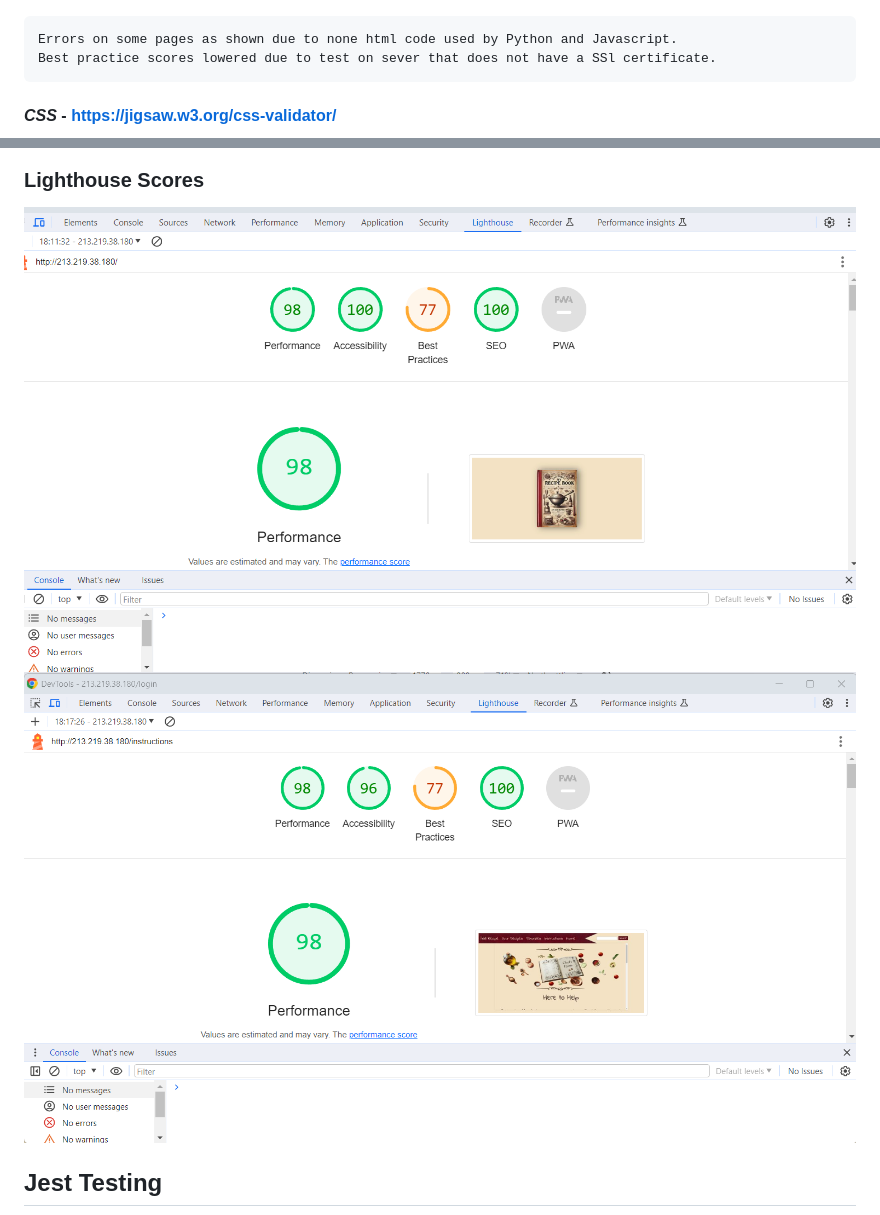
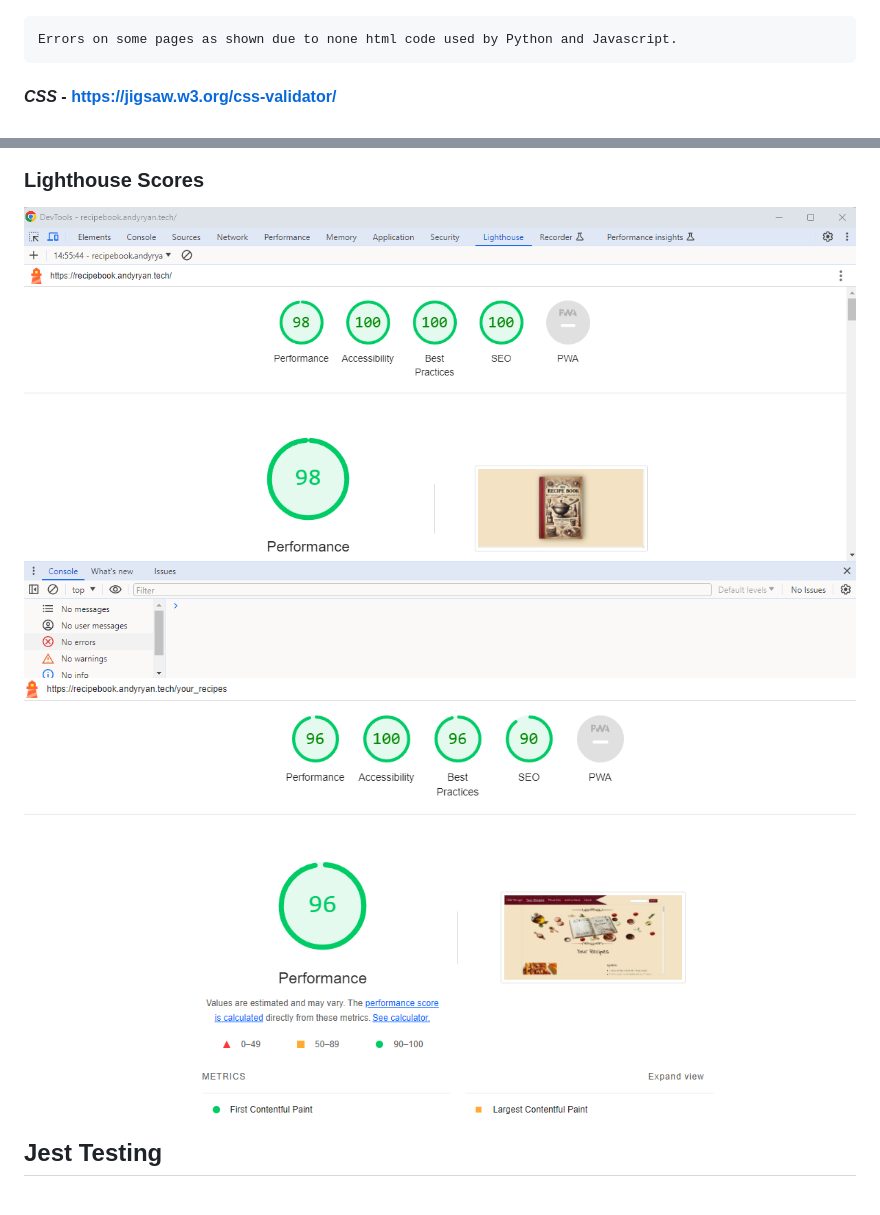
Before and after one commit to iftec/recipe-book, a Markdown page: README.md, 2 parts joined by grey strips. GitHub-like rendering; pictures changed too: documentation/lightbook.png, documentation/lighthouse1.png.

Commit message:
Updated lighthouse scores  and live site link

```diff
--- a/README.md
+++ b/README.md
@@ -283,7 +283,7 @@ As a user, I want to...
 <a target="_blank" rel="noopener noreferrer" href="https://github.com/iftec/recipe-book/blob/main/documentation/htmlcheck4.png?raw=true"><img src="https://github.com/iftec/recipe-book/blob/main/documentation/htmlcheck4.png?raw=true" alt="wireframes" style="max-width: 100%;"></a>
 
     Errors on some pages as shown due to none html code used by Python and Javascript.
-    Best practice scores lowered due to test on sever that does not have a SSl certificate.
+
 
 
 #### ***CSS*** - https://jigsaw.w3.org/css-validator/
```
Also changed, not shown: other parts of README.md (+1 -1 lines).
